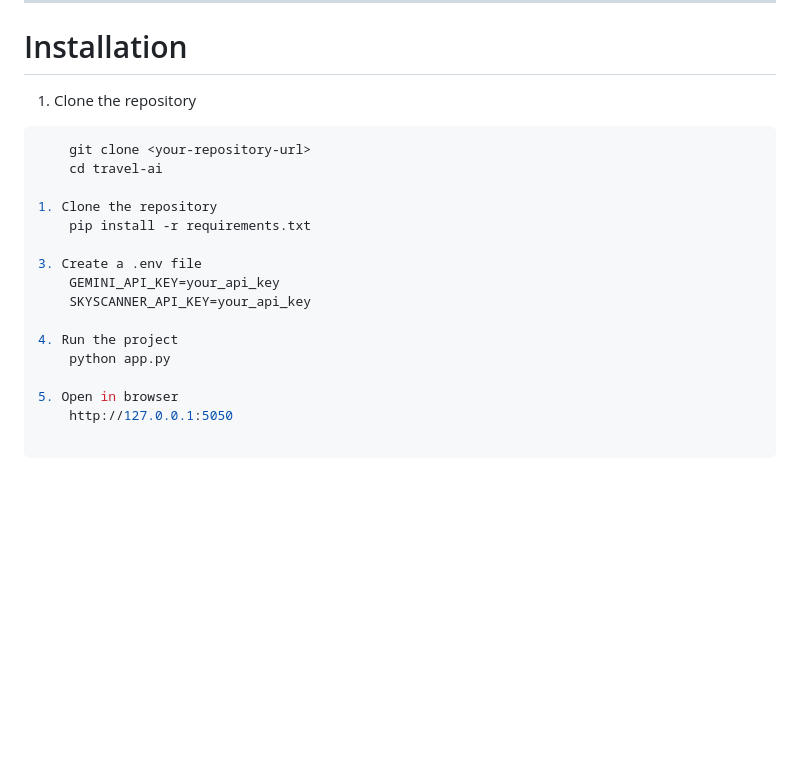
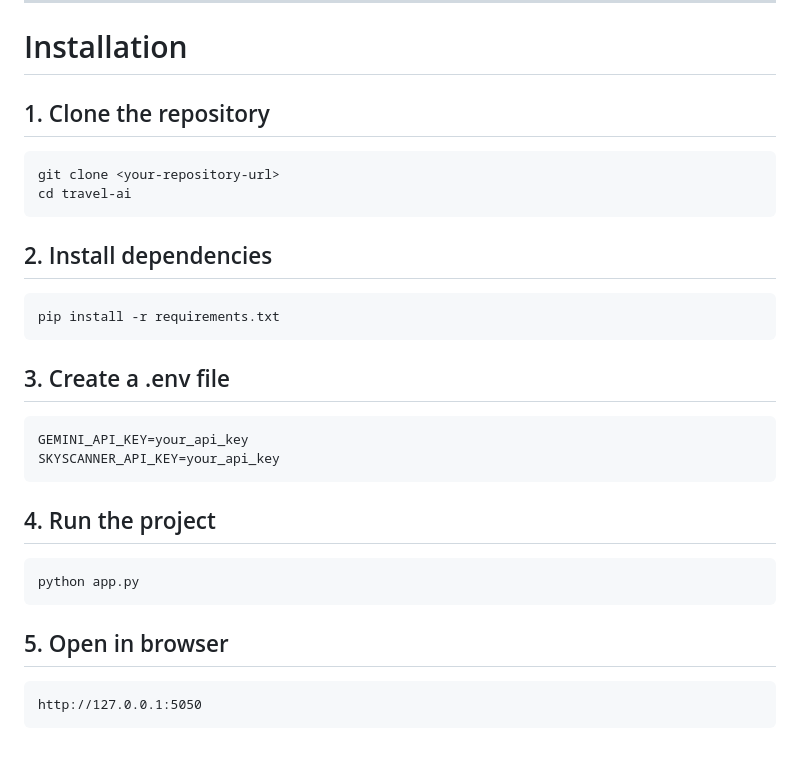
Before and after one commit to marbevii/hackUPC2026, a Markdown page: README.md, the part around the change. Drawn GitHub-style; blank space fills up the shorter version.

Commit message:
Change on the requirements.txt 3

````diff
--- a/README.md
+++ b/README.md
@@ -178,20 +178,19 @@ We ask:
 
 # Installation
 
-1. Clone the repository
-```bash
+## 1. Clone the repository
     git clone <your-repository-url>
     cd travel-ai
 
-1. Clone the repository
+## 2. Install dependencies
     pip install -r requirements.txt
 
-3. Create a .env file
+## 3. Create a .env file
     GEMINI_API_KEY=your_api_key
     SKYSCANNER_API_KEY=your_api_key
 
-4. Run the project
+## 4. Run the project
     python app.py
 
-5. Open in browser
+## 5. Open in browser
     http://127.0.0.1:5050
````
